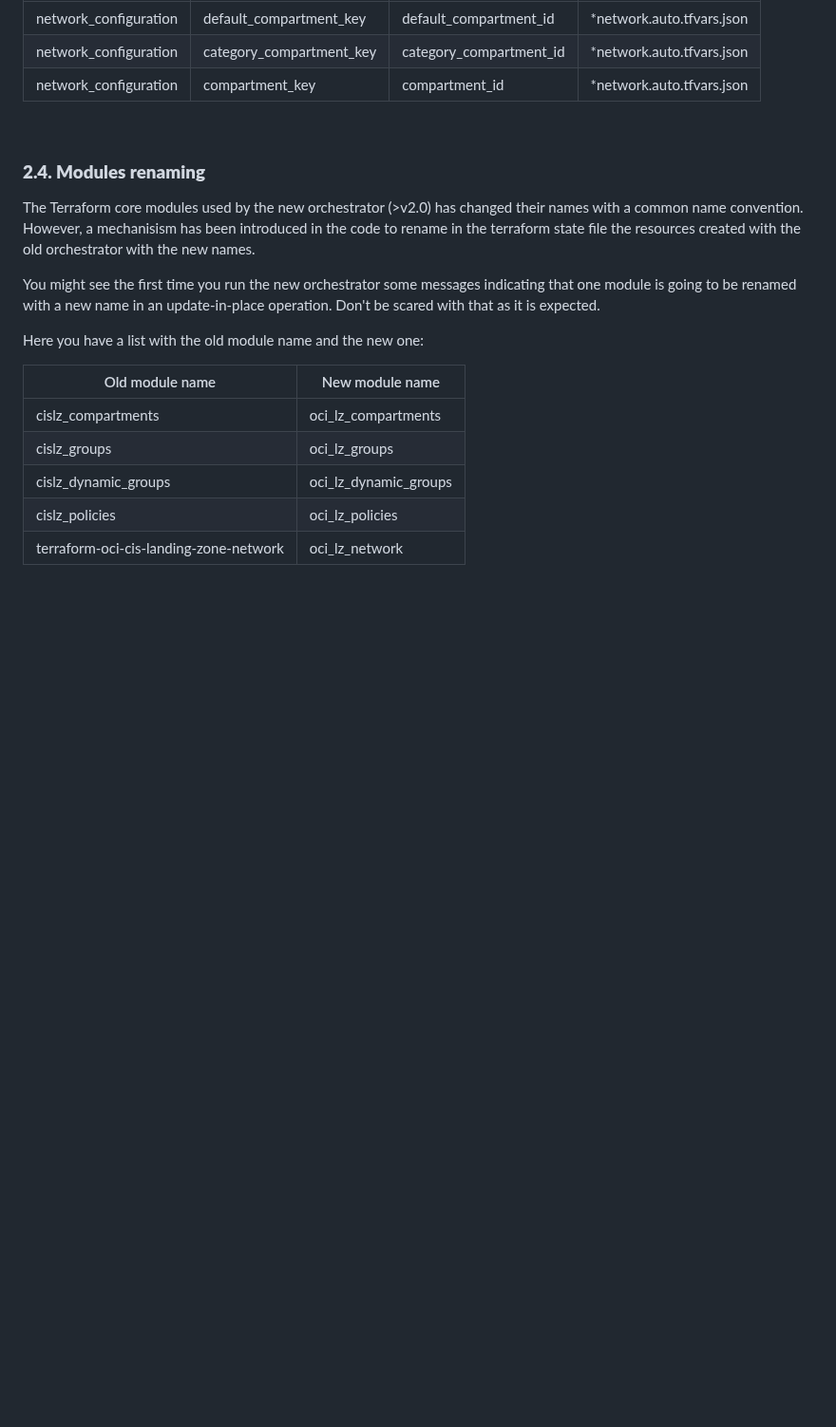
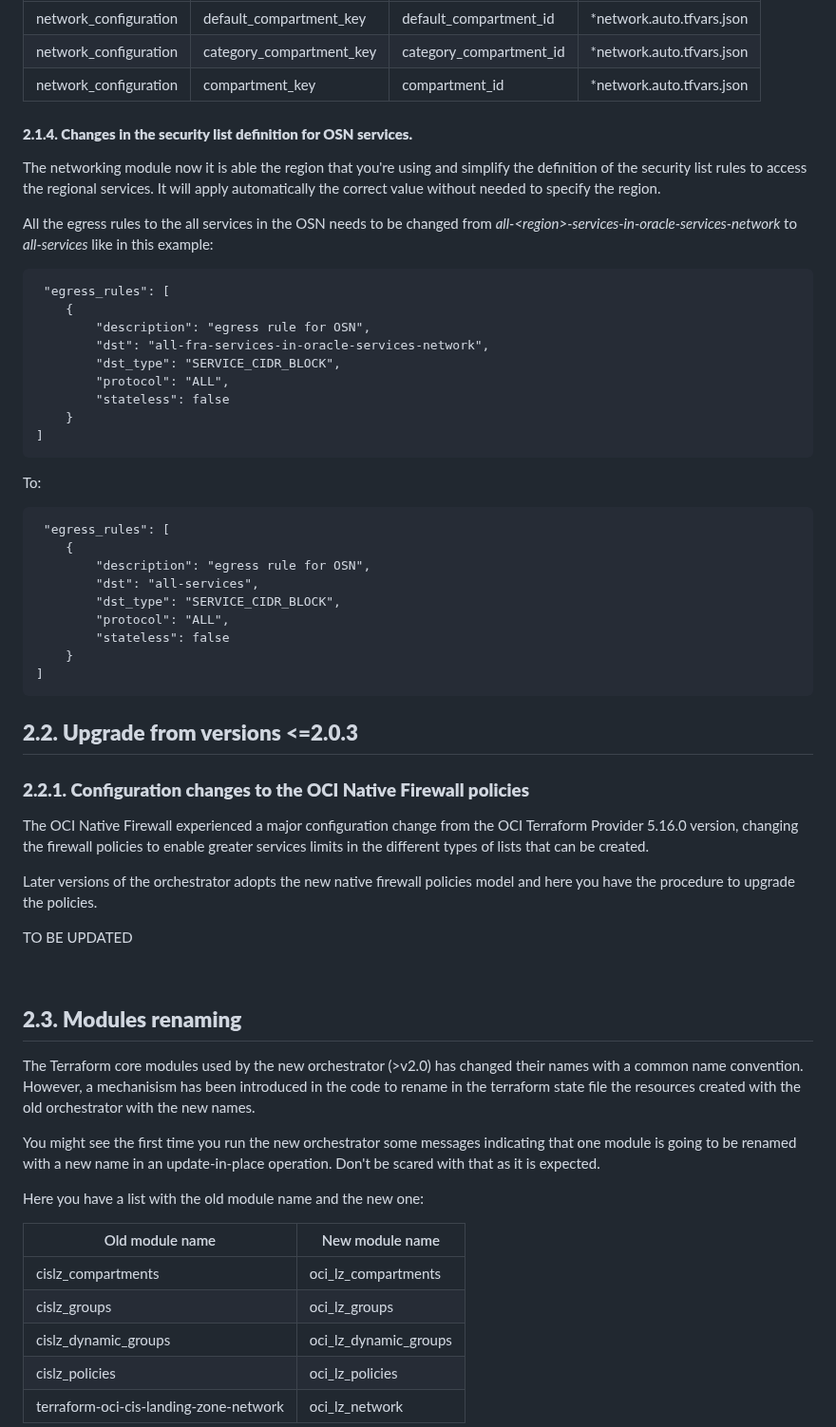
Before and after one commit to oci-landing-zones/terraform-oci-modules-orchestrator, a Markdown page: UPGRADE.md, the part around one of its changes. Shown at 95% size. Drawn GitHub-style; blank space fills up the shorter version.

````diff
--- a/UPGRADE.md
+++ b/UPGRADE.md
@@ -61,9 +66,51 @@ Summary of the change:
 | network_configuration | category_compartment_key | category_compartment_id | *network.auto.tfvars.json |
 | network_configuration | compartment_key | compartment_id | *network.auto.tfvars.json |
 
+#### **2.1.4. Changes in the security list definition for OSN services.**
+
+The networking module now it is able the region that you're using and simplify the definition of the security list rules to access the regional services. It will apply automatically the correct value without needed to specify the region.
+
+All the egress rules to the all services in the OSN needs to be changed from *all-\<region>-services-in-oracle-services-network* to *all-services* like in this example:
+
+```
+ "egress_rules": [
+    {
+        "description": "egress rule for OSN",
+        "dst": "all-fra-services-in-oracle-services-network",
+        "dst_type": "SERVICE_CIDR_BLOCK",
+        "protocol": "ALL",
+        "stateless": false
+    }
+]
+```
+
+To:
+
+```
+ "egress_rules": [
+    {
+        "description": "egress rule for OSN",
+        "dst": "all-services",
+        "dst_type": "SERVICE_CIDR_BLOCK",
+        "protocol": "ALL",
+        "stateless": false
+    }
+]
+```
+
+## **2.2. Upgrade from versions <=2.0.3**
+
+### **2.2.1. Configuration changes to the OCI Native Firewall policies**
+
+The OCI Native Firewall experienced a major configuration change from the OCI Terraform Provider 5.16.0 version, changing the firewall policies to enable greater services limits in the different types of lists that can be created.
+
+Later versions of the orchestrator adopts the new native firewall policies model and here you have the procedure to upgrade the policies.
+
+TO BE UPDATED
+
 &nbsp;
 
-### **2.4. Modules renaming**
+## **2.3. Modules renaming**
 
 The Terraform core modules used by the new orchestrator (>v2.0) has changed their names with a common name convention. However, a mechanisism has been introduced in the code to rename in the terraform state file the resources created with the old orchestrator with the new names.
 
````
Also changed, not shown: other parts of UPGRADE.md (+22 -11 lines), images/rms-configure-variables.jpg (added), images/rms-review.jpg (added), images/rms-stack-information.jpg (added), images/rms-upgrade-providers.jpg (added).
